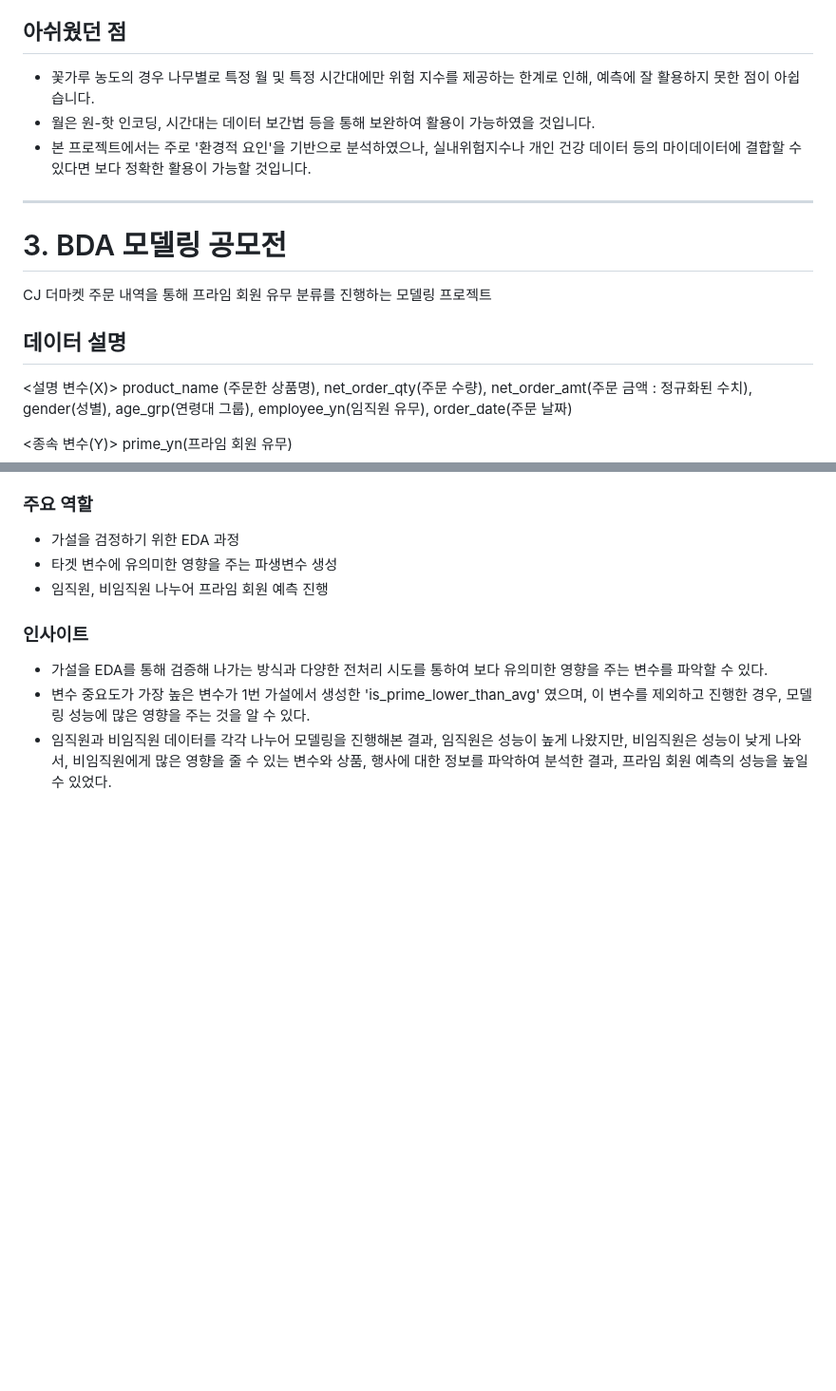
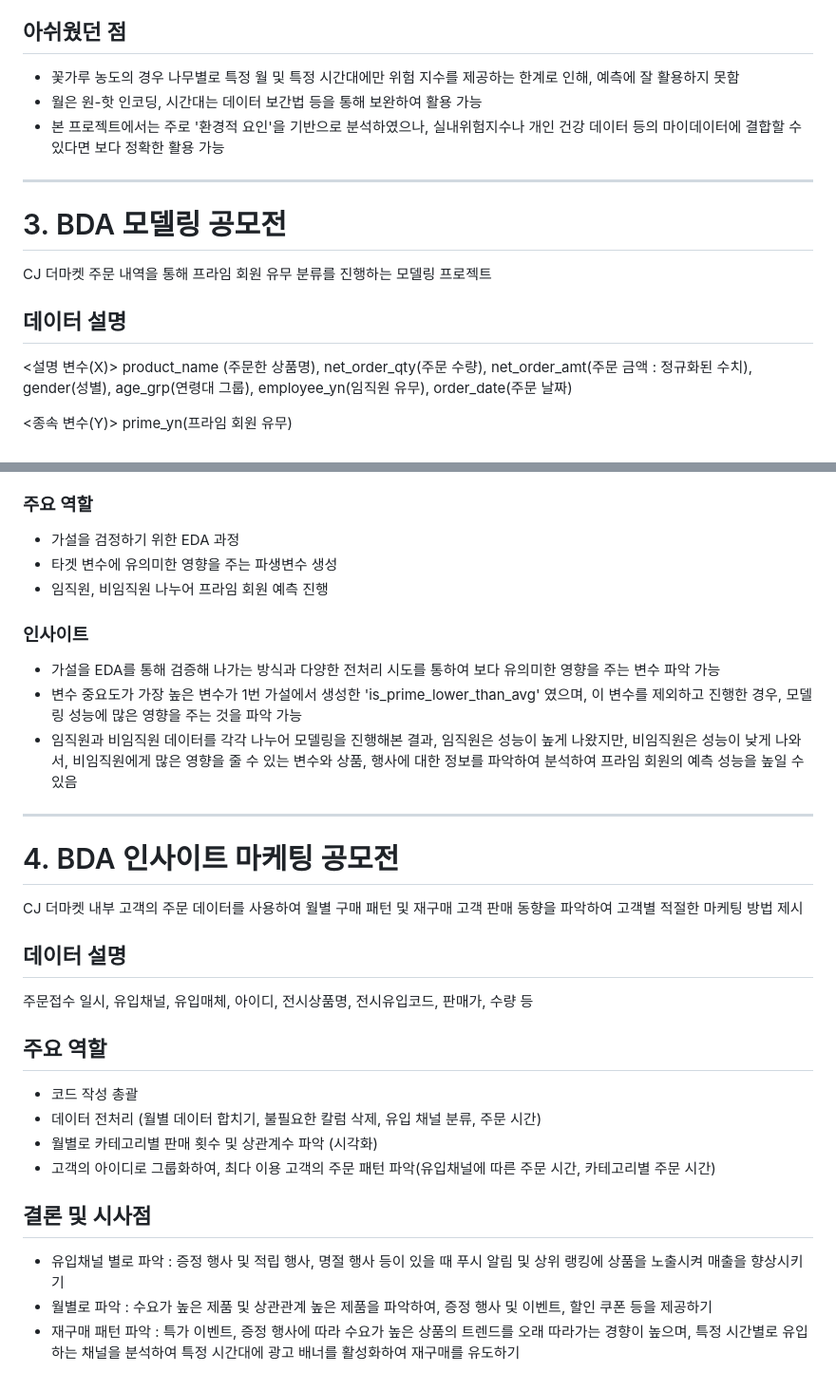
Before and after one commit to habbang8838/portfolios, a Markdown page: README.md, 2 parts joined by grey strips. Shown: that part at 95% size. GitHub-like rendering; blank space fills up the shorter version.

```diff
--- a/README.md
+++ b/README.md
@@ -43,9 +43,9 @@
 * 아토피를 비롯하여 환경적 요인에 영향을 받는 질병에 대해서도 위험 지수를 개발하여, 종합적인 환경성 질환의 증상 악화를 예측하는 것도 향후에 필요할 것으로 보임
 
 ## 아쉬웠던 점
-* 꽃가루 농도의 경우 나무별로 특정 월 및 특정 시간대에만 위험 지수를 제공하는 한계로 인해, 예측에 잘 활용하지 못한 점이 아쉽습니다.
-* 월은 원-핫 인코딩, 시간대는 데이터 보간법 등을 통해 보완하여 활용이 가능하였을 것입니다.
-* 본 프로젝트에서는 주로 '환경적 요인'을 기반으로 분석하였으나, 실내위험지수나 개인 건강 데이터 등의 마이데이터에 결합할 수 있다면 보다 정확한 활용이 가능할 것입니다.
+* 꽃가루 농도의 경우 나무별로 특정 월 및 특정 시간대에만 위험 지수를 제공하는 한계로 인해, 예측에 잘 활용하지 못함
+* 월은 원-핫 인코딩, 시간대는 데이터 보간법 등을 통해 보완하여 활용 가능
+* 본 프로젝트에서는 주로 '환경적 요인'을 기반으로 분석하였으나, 실내위험지수나 개인 건강 데이터 등의 마이데이터에 결합할 수 있다면 보다 정확한 활용 가능
 
 ---
 
@@ -53,7 +53,6 @@
 CJ 더마켓 주문 내역을 통해 프라임 회원 유무 분류를 진행하는 모델링 프로젝트
 
 ## 데이터 설명
-
 <설명 변수(X)>
 product_name (주문한 상품명), net_order_qty(주문 수량), net_order_amt(주문 금액 : 정규화된 수치),
 gender(성별), age_grp(연령대 그룹), employee_yn(임직원 유무), order_date(주문 날짜)
@@ -75,6 +74,25 @@ prime_yn(프라임 회원 유무)
 * 임직원, 비임직원 나누어 프라임 회원 예측 진행
 
 ### 인사이트
-* 가설을 EDA를 통해 검증해 나가는 방식과 다양한 전처리 시도를 통하여 보다 유의미한 영향을 주는 변수를 파악할 수 있다.
-* 변수 중요도가 가장 높은 변수가 1번 가설에서 생성한 'is_prime_lower_than_avg' 였으며, 이 변수를 제외하고 진행한 경우, 모델링 성능에 많은 영향을 주는 것을 알 수 있다.
-* 임직원과 비임직원 데이터를 각각 나누어 모델링을 진행해본 결과, 임직원은 성능이 높게 나왔지만, 비임직원은 성능이 낮게 나와서, 비임직원에게 많은 영향을 줄 수 있는 변수와 상품, 행사에 대한 정보를 파악하여 분석한 결과, 프라임 회원 예측의 성능을 높일 수 있었다.
+* 가설을 EDA를 통해 검증해 나가는 방식과 다양한 전처리 시도를 통하여 보다 유의미한 영향을 주는 변수 파악 가능
+* 변수 중요도가 가장 높은 변수가 1번 가설에서 생성한 'is_prime_lower_than_avg' 였으며, 이 변수를 제외하고 진행한 경우, 모델링 성능에 많은 영향을 주는 것을 파악 가능
+* 임직원과 비임직원 데이터를 각각 나누어 모델링을 진행해본 결과, 임직원은 성능이 높게 나왔지만, 비임직원은 성능이 낮게 나와서, 비임직원에게 많은 영향을 줄 수 있는 변수와 상품, 행사에 대한 정보를 파악하여 분석하여 프라임 회원의 예측 성능을 높일 수 있음
+
+---
+
+# 4. BDA 인사이트 마케팅 공모전
+CJ 더마켓 내부 고객의 주문 데이터를 사용하여 월별 구매 패턴 및 재구매 고객 판매 동향을 파악하여 고객별 적절한 마케팅 방법 제시
+
+## 데이터 설명
+주문접수 일시, 유입채널, 유입매체, 아이디, 전시상품명, 전시유입코드, 판매가, 수량 등
+
+## 주요 역할
+* 코드 작성 총괄
+* 데이터 전처리 (월별 데이터 합치기, 불필요한 칼럼 삭제, 유입 채널 분류, 주문 시간)
+* 월별로 카테고리별 판매 횟수 및 상관계수 파악 (시각화)
+* 고객의 아이디로 그룹화하여, 최다 이용 고객의 주문 패턴 파악(유입채널에 따른 주문 시간, 카테고리별 주문 시간)
+
+## 결론 및 시사점
+* 유입채널 별로 파악 : 증정 행사 및 적립 행사, 명절 행사 등이 있을 때 푸시 알림 및 상위 랭킹에 상품을 노출시켜 매출을 향상시키기
+* 월별로 파악 : 수요가 높은 제품 및 상관관계 높은 제품을 파악하여, 증정 행사 및 이벤트, 할인 쿠폰 등을 제공하기
+* 재구매 패턴 파악 : 특가 이벤트, 증정 행사에 따라 수요가 높은 상품의 트렌드를 오래 따라가는 경향이 높으며, 특정 시간별로 유입하는 채널을 분석하여 특정 시간대에 광고 배너를 활성화하여 재구매를 유도하기
```
